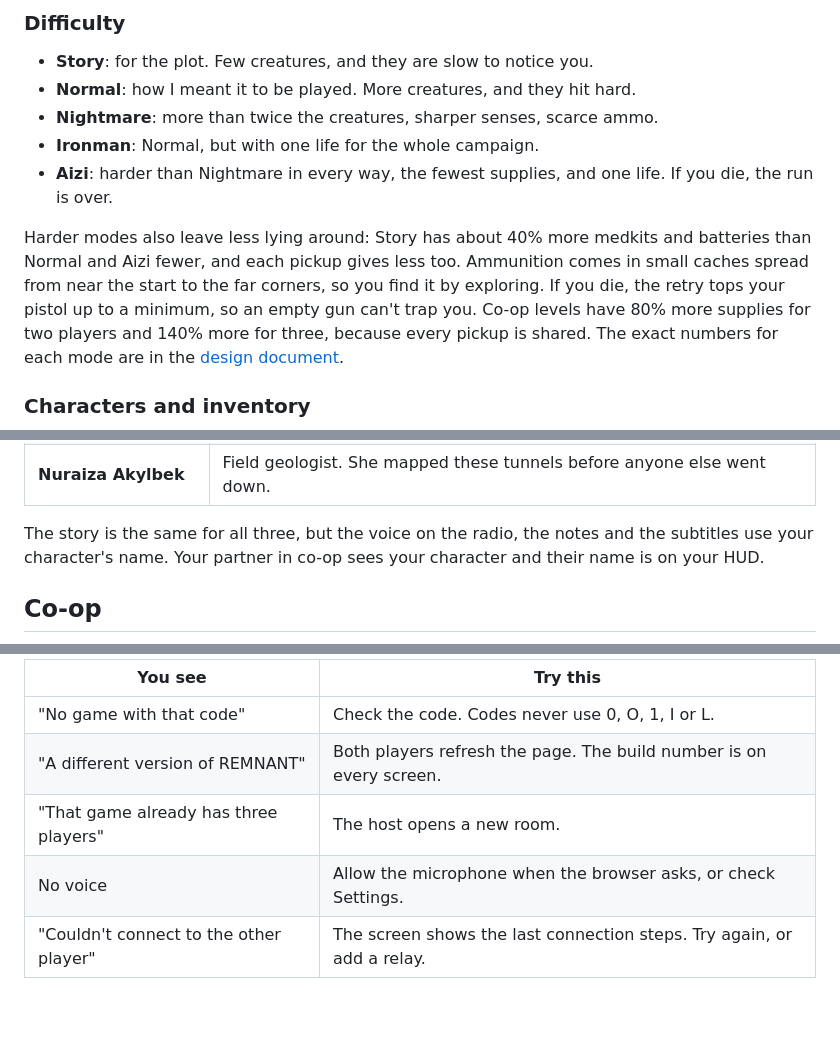
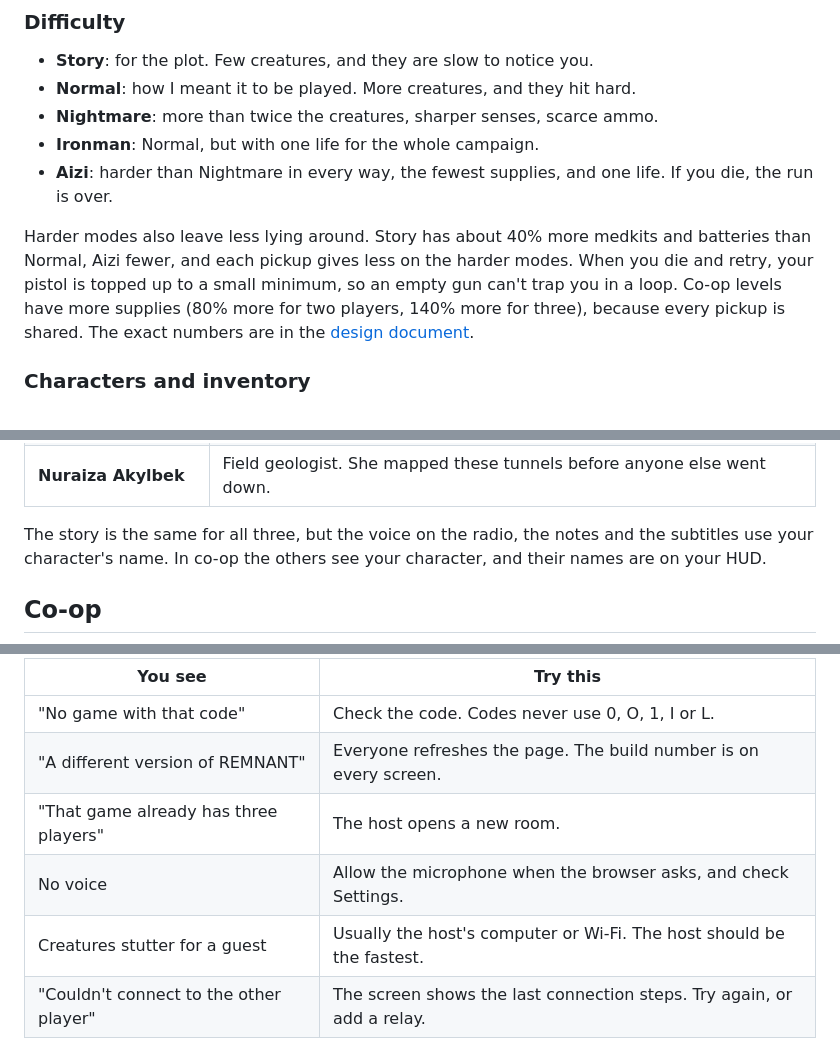
Before and after one commit to nurmuhammedkanybekov/remnant, a Markdown page: README.md, 3 parts joined by grey strips. Rendered like a GitHub page; folded sections open; blank space fills up the shorter version.

```diff
--- a/README.md
+++ b/README.md
@@ -121,13 +126,12 @@ All keyboard and mouse controls can be rebound in the Controls menu.
 - **Aizi**: harder than Nightmare in every way, the fewest supplies, and one
   life. If you die, the run is over.
 
-Harder modes also leave less lying around: Story has about 40% more
-medkits and batteries than Normal and Aizi fewer, and each pickup gives less
-too. Ammunition comes in small caches spread from near the start to the far
-corners, so you find it by exploring. If you die, the retry tops your pistol
-up to a minimum, so an empty gun can't trap you. Co-op levels have 80% more
-supplies for two players and 140% more for three, because every pickup is
-shared. The exact numbers for each mode are in the
+Harder modes also leave less lying around. Story has about 40% more
+medkits and batteries than Normal, Aizi fewer, and each pickup gives less on
+the harder modes. When you die and retry, your pistol is topped up to a small
+minimum, so an empty gun can't trap you in a loop. Co-op levels have more
+supplies (80% more for two players, 140% more for three), because every
+pickup is shared. The exact numbers are in the
 [design document](docs/GAME_DESIGN.md#difficulty-contentdifficultyts).
 
 ### Characters and inventory
@@ -148,8 +152,8 @@ You choose who you play when you start a new game (or in the co-op menu):
 | **Nuraiza Akylbek** | Field geologist. She mapped these tunnels before anyone else went down.  |
 
 The story is the same for all three, but the voice on the radio, the notes
-and the subtitles use your character's name. Your partner in co-op sees your
-character and their name is on your HUD.
+and the subtitles use your character's name. In co-op the others see your
+character, and their names are on your HUD.
 
 ## Co-op
 
@@ -179,9 +183,10 @@ offices and mobile carriers) the game switches to a relay automatically.
 | You see                                | Try this                                                               |
 | -------------------------------------- | ---------------------------------------------------------------------- |
 | "No game with that code"               | Check the code. Codes never use 0, O, 1, I or L.                       |
-| "A different version of REMNANT"       | Both players refresh the page. The build number is on every screen.    |
+| "A different version of REMNANT"       | Everyone refreshes the page. The build number is on every screen.      |
 | "That game already has three players"  | The host opens a new room.                                             |
-| No voice                               | Allow the microphone when the browser asks, or check Settings.         |
+| No voice                               | Allow the microphone when the browser asks, and check Settings.        |
+| Creatures stutter for a guest          | Usually the host's computer or Wi-Fi. The host should be the fastest.  |
 | "Couldn't connect to the other player" | The screen shows the last connection steps. Try again, or add a relay. |
 
 The game already gets a relay from the matchmaking service. If you want your
```
Also changed, not shown: other parts of README.md (+48 -36 lines).
